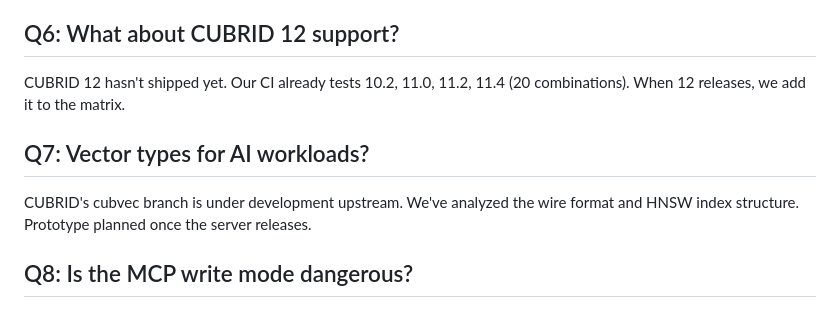
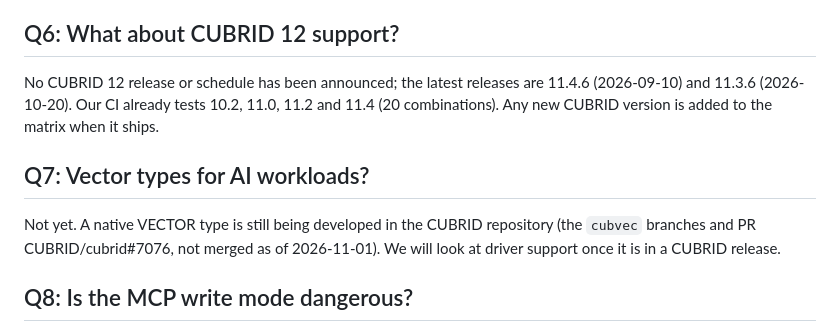
Before and after one commit to cubrid-lab/showcase, a Markdown page: events/2026-ossdevcon/EXPECTED_QA.md, the part around the change. Drawn GitHub-style.

Commit message:
docs(ossdevcon): stop presenting CUBRID 12 and Vector as planned work (#150)
The deck said "CUBRID 12 정식 출시 후" and listed Vector support as a next
step, but no CUBRID 12 release or schedule has been announced (latest
releases: 11.4.6 on 2026-09-10, 11.3.6 on 2026-10-20), and the native
VECTOR type is still unmerged in the CUBRID repository (cubvec
branches, PR CUBRID/cubrid#7076).

- Slide 25: the driver item says "새 CUBRID 버전이 나오면"; the Vector item
  is removed, and the speaker note matches.
- Slide 36: titled "새 CUBRID 버전과 장기 유지보수는?"; the Vector row
  states only what exists upstream; the status card says no CUBRID 12
  schedule is public and Vector is not in CUBRID yet.
- EXPECTED_QA.md Q6 and Q7 say the same; Q7 no longer claims an
  analysis of the wire format and HNSW index that this repository does
  not record.

Co-authored-by: Claude Opus 5.5 <noreply@anthropic.com>

```diff
--- a/events/2026-ossdevcon/EXPECTED_QA.md
+++ b/events/2026-ossdevcon/EXPECTED_QA.md
@@ -77,14 +77,16 @@ you benchmark yourself.
 
 ## Q6: What about CUBRID 12 support?
 
-CUBRID 12 hasn't shipped yet. Our CI already tests 10.2, 11.0, 11.2,
-11.4 (20 combinations). When 12 releases, we add it to the matrix.
+No CUBRID 12 release or schedule has been announced; the latest releases
+are 11.4.6 (2026-09-10) and 11.3.6 (2026-10-20). Our CI already tests 10.2,
+11.0, 11.2 and 11.4 (20 combinations). Any new CUBRID version is added to the
+matrix when it ships.
 
 ## Q7: Vector types for AI workloads?
 
-CUBRID's cubvec branch is under development upstream. We've analyzed
-the wire format and HNSW index structure. Prototype planned once the
-server releases.
+Not yet. A native VECTOR type is still being developed in the CUBRID
+repository (the `cubvec` branches and PR CUBRID/cubrid#7076, not merged as of
+2026-11-01). We will look at driver support once it is in a CUBRID release.
 
 ## Q8: Is the MCP write mode dangerous?
 
```
Also changed, not shown: events/2026-ossdevcon/SLIDES.md (+3 -3 lines), 1 other file.
